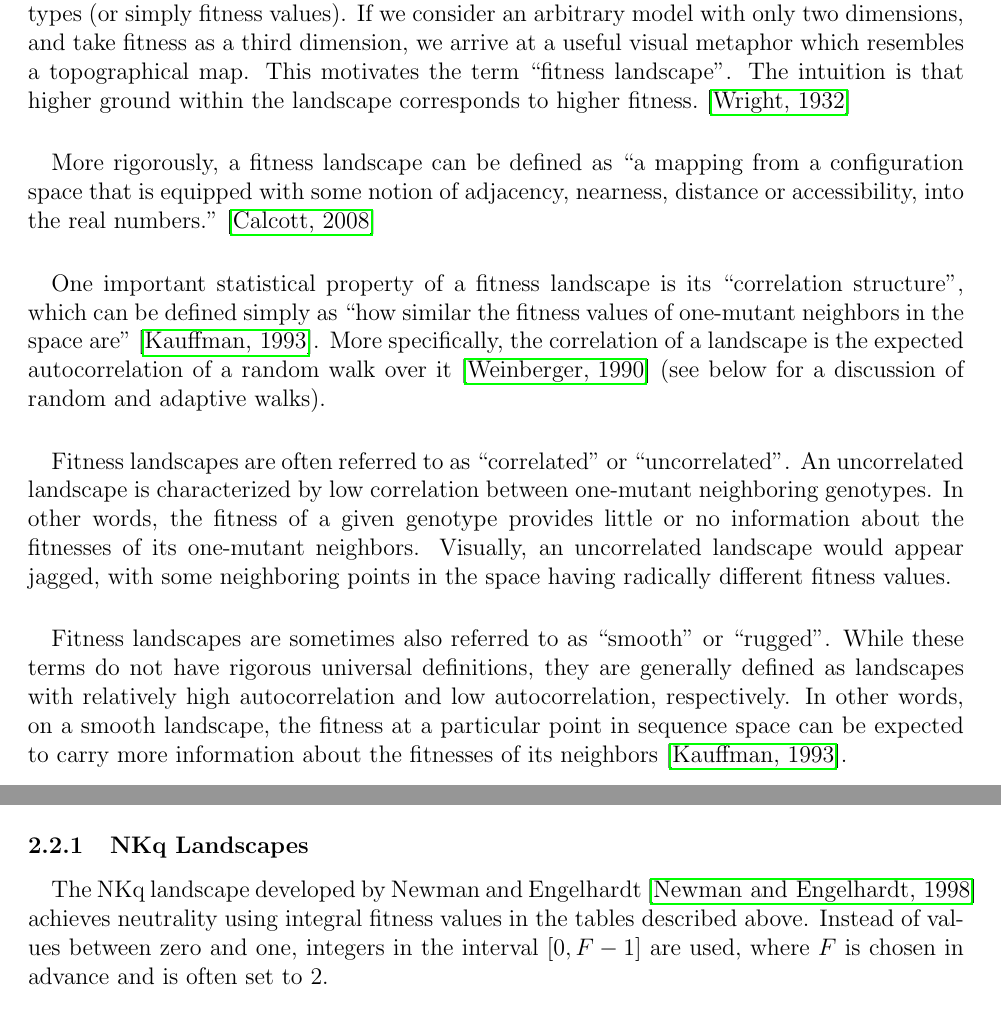
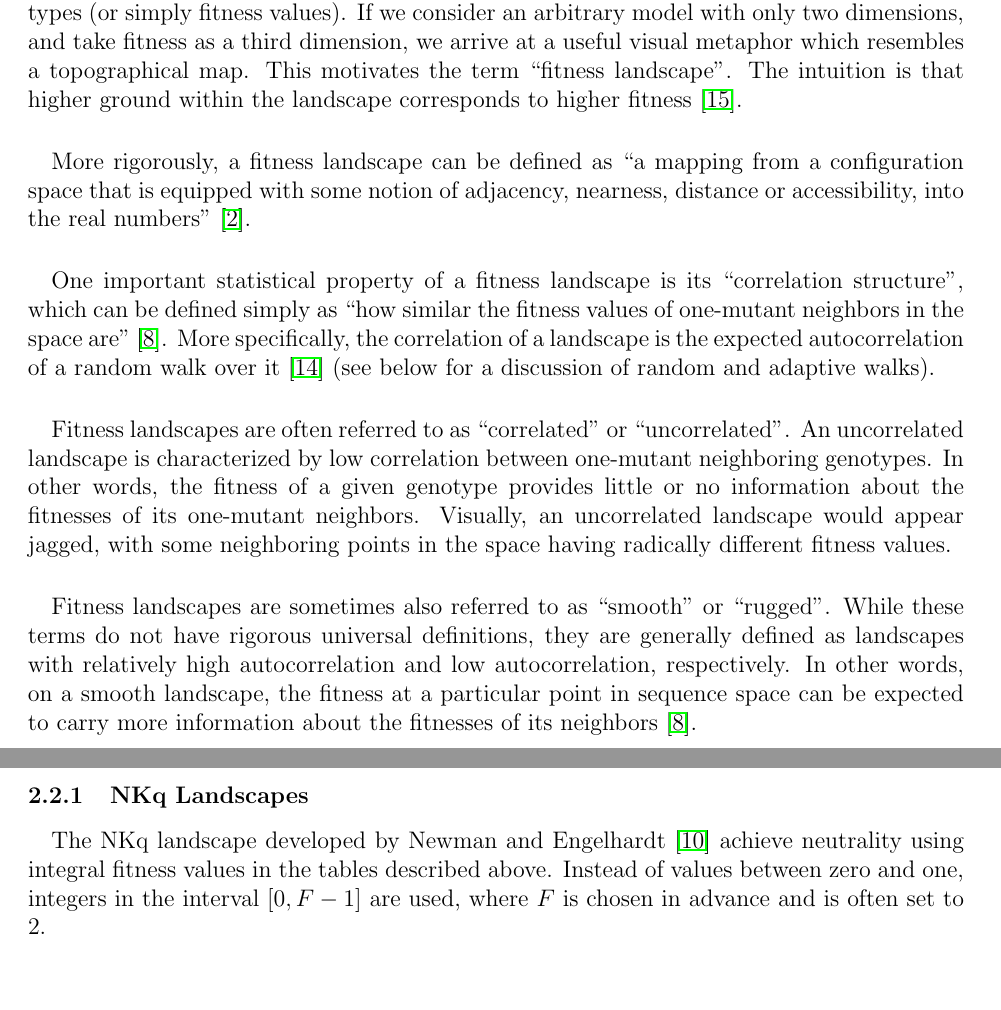
Before and after one commit to glesica/fitness-thesis, a LaTeX document (proposal.tex): two parts of pages 3 and 8 of 12 before the commit and two parts of pages 3 and 8 of 11 after it, joined at a grey line, cut so that both start at the same text, the shorter picture padded with empty space. Compiled offline with pdfLaTeX.

Commit message:
Fix citation formatting. Revert to ACM style.

```diff
--- a/proposal.tex
+++ b/proposal.tex
@@ -106,12 +106,12 @@ phenotypes (or simply fitness values).  If we consider an arbitrary model with
 only two dimensions, and take fitness as a third dimension, we arrive at a
 useful visual metaphor which resembles a topographical map. This motivates the
 term ``fitness landscape''. The intuition is that higher ground within the
-landscape corresponds to higher fitness.~\cite{Wright1932}
+landscape corresponds to higher fitness~\cite{Wright1932}.
 
 \paragraph{}
 More rigorously, a fitness landscape can be defined as ``a mapping from a
 configuration space that is equipped with some notion of adjacency, nearness,
-distance or accessibility, into the real numbers.''~\cite{Calcott2008}
+distance or accessibility, into the real numbers''~\cite{Calcott2008}.
 
 \paragraph{}
 One important statistical property of a fitness landscape is its ``correlation
@@ -385,7 +385,7 @@ following two variants adapt the general NK landscape to add neutrality.
 \subsubsection{NKq Landscapes}
 
 \paragraph{}
-The NKq landscape developed by Newman and Engelhardt~\cite{Newman1998} achieves
+The NKq landscape developed by Newman and Engelhardt~\cite{Newman1998} achieve
 neutrality using integral fitness values in the tables described above. Instead
 of values between zero and one, integers in the interval $\left[0,F-1\right]$
 are used, where $F$ is chosen in advance and is often set to 2.
```
Also changed, not shown: proposal.tex (2 more changed lines).
